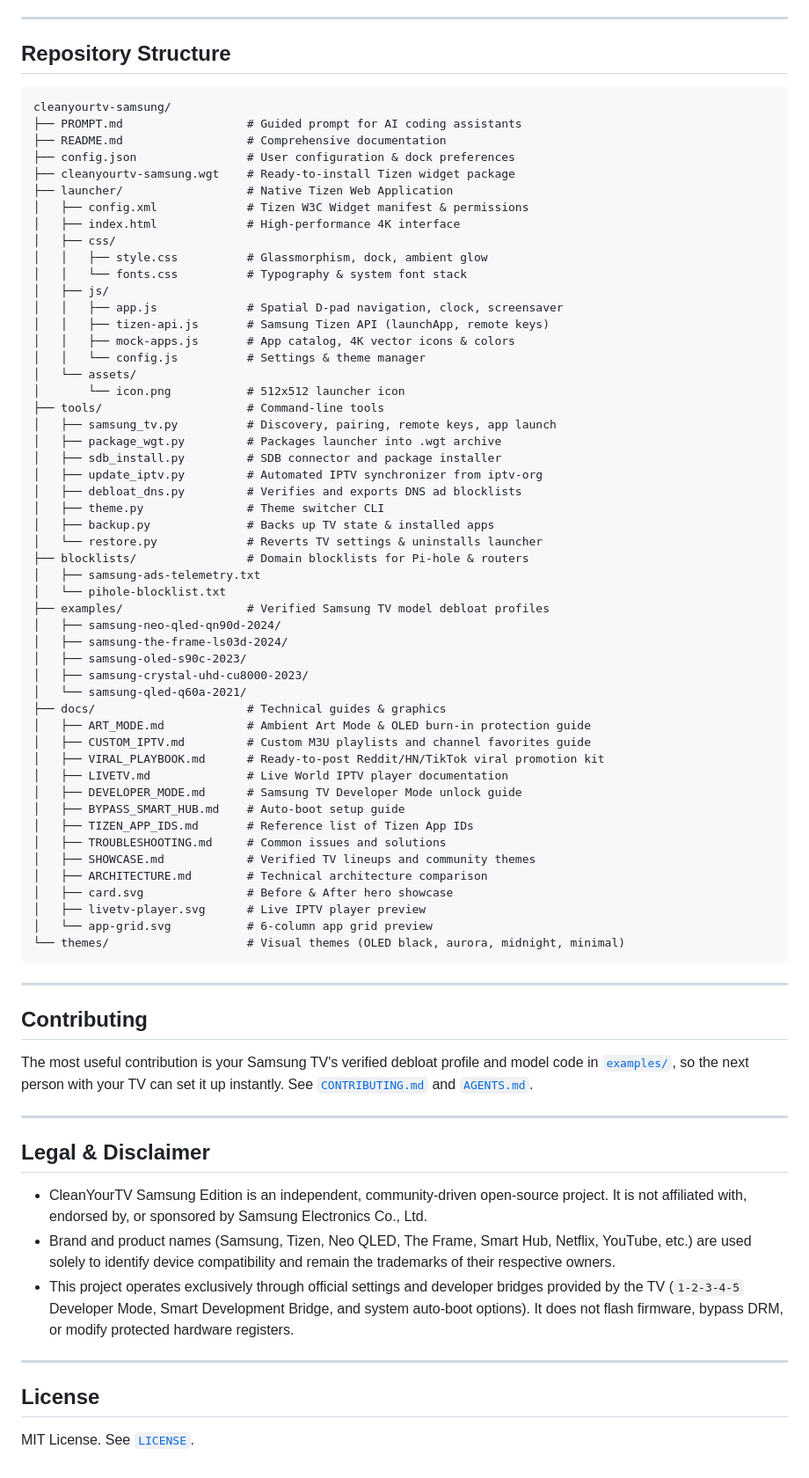
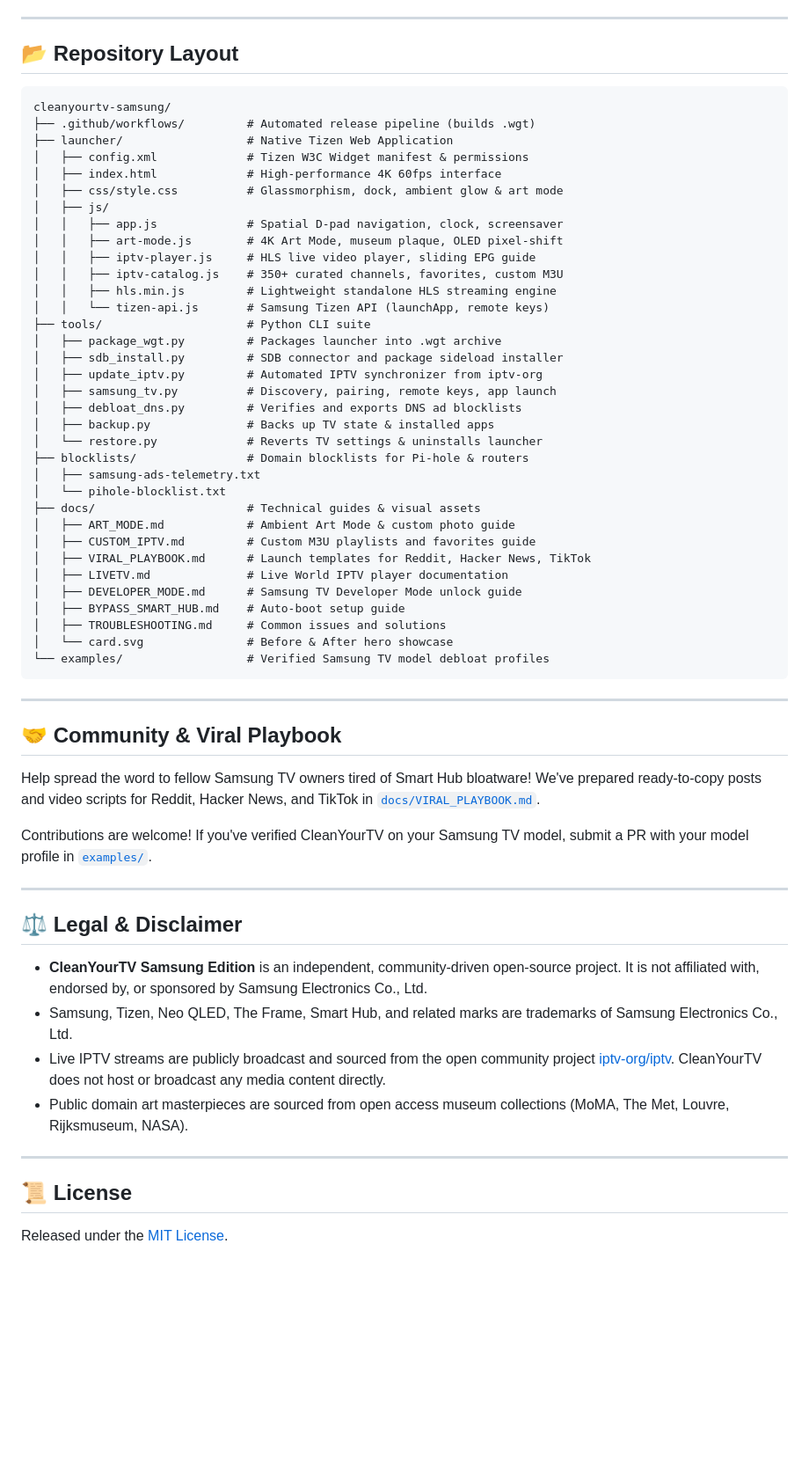
Before and after one commit to smartjaganrao/cleanyourtv-samsung, a Markdown page: README.md, the part around one of its changes. Shown at 88% size. Drawn GitHub-style; blank space fills up the shorter version.

````diff
--- a/README.md
+++ b/README.md
@@ -228,78 +222,64 @@ Run `python3 tools/restore.py <TV_IP>`, or simply hold the OK button on the "Cle
 
 ---
 
-## Repository Structure
+## 📂 Repository Layout
 
 ```
 cleanyourtv-samsung/
-├── PROMPT.md                  # Guided prompt for AI coding assistants
-├── README.md                  # Comprehensive documentation
-├── config.json                # User configuration & dock preferences
-├── cleanyourtv-samsung.wgt    # Ready-to-install Tizen widget package
+├── .github/workflows/         # Automated release pipeline (builds .wgt)
 ├── launcher/                  # Native Tizen Web Application
 │   ├── config.xml             # Tizen W3C Widget manifest & permissions
-│   ├── index.html             # High-performance 4K interface
-│   ├── css/
-│   │   ├── style.css          # Glassmorphism, dock, ambient glow
-│   │   └── fonts.css          # Typography & system font stack
+│   ├── index.html             # High-performance 4K 60fps interface
+│   ├── css/style.css          # Glassmorphism, dock, ambient glow & art mode
 │   ├── js/
 │   │   ├── app.js             # Spatial D-pad navigation, clock, screensaver
-│   │   ├── tizen-api.js       # Samsung Tizen API (launchApp, remote keys)
-│   │   ├── mock-apps.js       # App catalog, 4K vector icons & colors
-│   │   └── config.js          # Settings & theme manager
-│   └── assets/
-│       └── icon.png           # 512x512 launcher icon
-├── tools/                     # Command-line tools
+│   │   ├── art-mode.js        # 4K Art Mode, museum plaque, OLED pixel-shift
+│   │   ├── iptv-player.js     # HLS live video player, sliding EPG guide
+│   │   ├── iptv-catalog.js    # 350+ curated channels, favorites, custom M3U
+│   │   ├── hls.min.js         # Lightweight standalone HLS streaming engine
+│   │   └── tizen-api.js       # Samsung Tizen API (launchApp, remote keys)
+├── tools/                     # Python CLI suite
+│   ├── package_wgt.py         # Packages launcher into .wgt archive
+│   ├── sdb_install.py         # SDB connector and package sideload installer
+│   ├── update_iptv.py         # Automated IPTV synchronizer from iptv-org
 │   ├── samsung_tv.py          # Discovery, pairing, remote keys, app launch
-│   ├── package_wgt.py         # Packages launcher into .wgt archive
-│   ├── sdb_install.py         # SDB connector and package installer
-│   ├── update_iptv.py         # Automated IPTV synchronizer from iptv-org
 │   ├── debloat_dns.py         # Verifies and exports DNS ad blocklists
-│   ├── theme.py               # Theme switcher CLI
 │   ├── backup.py              # Backs up TV state & installed apps
 │   └── restore.py             # Reverts TV settings & uninstalls launcher
 ├── blocklists/                # Domain blocklists for Pi-hole & routers
 │   ├── samsung-ads-telemetry.txt
 │   └── pihole-blocklist.txt
-├── examples/                  # Verified Samsung TV model debloat profiles
-│   ├── samsung-neo-qled-qn90d-2024/
-│   ├── samsung-the-frame-ls03d-2024/
-│   ├── samsung-oled-s90c-2023/
-│   ├── samsung-crystal-uhd-cu8000-2023/
-│   └── samsung-qled-q60a-2021/
-├── docs/                      # Technical guides & graphics
-│   ├── ART_MODE.md            # Ambient Art Mode & OLED burn-in protection guide
-│   ├── CUSTOM_IPTV.md         # Custom M3U playlists and channel favorites guide
-│   ├── VIRAL_PLAYBOOK.md      # Ready-to-post Reddit/HN/TikTok viral promotion kit
+├── docs/                      # Technical guides & visual assets
+│   ├── ART_MODE.md            # Ambient Art Mode & custom photo guide
+│   ├── CUSTOM_IPTV.md         # Custom M3U playlists and favorites guide
+│   ├── VIRAL_PLAYBOOK.md      # Launch templates for Reddit, Hacker News, TikTok
 │   ├── LIVETV.md              # Live World IPTV player documentation
 │   ├── DEVELOPER_MODE.md      # Samsung TV Developer Mode unlock guide
 │   ├── BYPASS_SMART_HUB.md    # Auto-boot setup guide
-│   ├── TIZEN_APP_IDS.md       # Reference list of Tizen App IDs
 │   ├── TROUBLESHOOTING.md     # Common issues and solutions
-│   ├── SHOWCASE.md            # Verified TV lineups and community themes
-│   ├── ARCHITECTURE.md        # Technical architecture comparison
-│   ├── card.svg               # Before & After hero showcase
-│   ├── livetv-player.svg      # Live IPTV player preview
-│   └── app-grid.svg           # 6-column app grid preview
-└── themes/                    # Visual themes (OLED black, aurora, midnight, minimal)
+│   └── card.svg               # Before & After hero showcase
+└── examples/                  # Verified Samsung TV model debloat profiles
 ```
 
 ---
 
-## Contributing
+## 🤝 Community & Viral Playbook
 
-The most useful contribution is your Samsung TV's verified debloat profile and model code in [`examples/`](examples/), so the next person with your TV can set it up instantly. See [`CONTRIBUTING.md`](CONTRIBUTING.md) and [`AGENTS.md`](AGENTS.md).
+Help spread the word to fellow Samsung TV owners tired of Smart Hub bloatware! We've prepared ready-to-copy posts and video scripts for Reddit, Hacker News, and TikTok in [`docs/VIRAL_PLAYBOOK.md`](docs/VIRAL_PLAYBOOK.md).
+
+Contributions are welcome! If you've verified CleanYourTV on your Samsung TV model, submit a PR with your model profile in [`examples/`](examples/).
 
 ---
 
-## Legal & Disclaimer
+## ⚖️ Legal & Disclaimer
 
-- CleanYourTV Samsung Edition is an independent, community-driven open-source project. It is not affiliated with, endorsed by, or sponsored by Samsung Electronics Co., Ltd.
-- Brand and product names (Samsung, Tizen, Neo QLED, The Frame, Smart Hub, Netflix, YouTube, etc.) are used solely to identify device compatibility and remain the trademarks of their respective owners.
-- This project operates exclusively through official settings and developer bridges provided by the TV (`1-2-3-4-5` Developer Mode, Smart Development Bridge, and system auto-boot options). It does not flash firmware, bypass DRM, or modify protected hardware registers.
+- **CleanYourTV Samsung Edition** is an independent, community-driven open-source project. It is not affiliated with, endorsed by, or sponsored by Samsung Electronics Co., Ltd.
+- Samsung, Tizen, Neo QLED, The Frame, Smart Hub, and related marks are trademarks of Samsung Electronics Co., Ltd.
+- Live IPTV streams are publicly broadcast and sourced from the open community project [iptv-org/iptv](https://github.com/iptv-org/iptv). CleanYourTV does not host or broadcast any media content directly.
+- Public domain art masterpieces are sourced from open access museum collections (MoMA, The Met, Louvre, Rijksmuseum, NASA).
 
 ---
 
-## License
+## 📜 License
 
-MIT License. See [`LICENSE`](LICENSE).
+Released under the [MIT License](LICENSE).
````
Also changed, not shown: other parts of README.md (+141 -147 lines).
